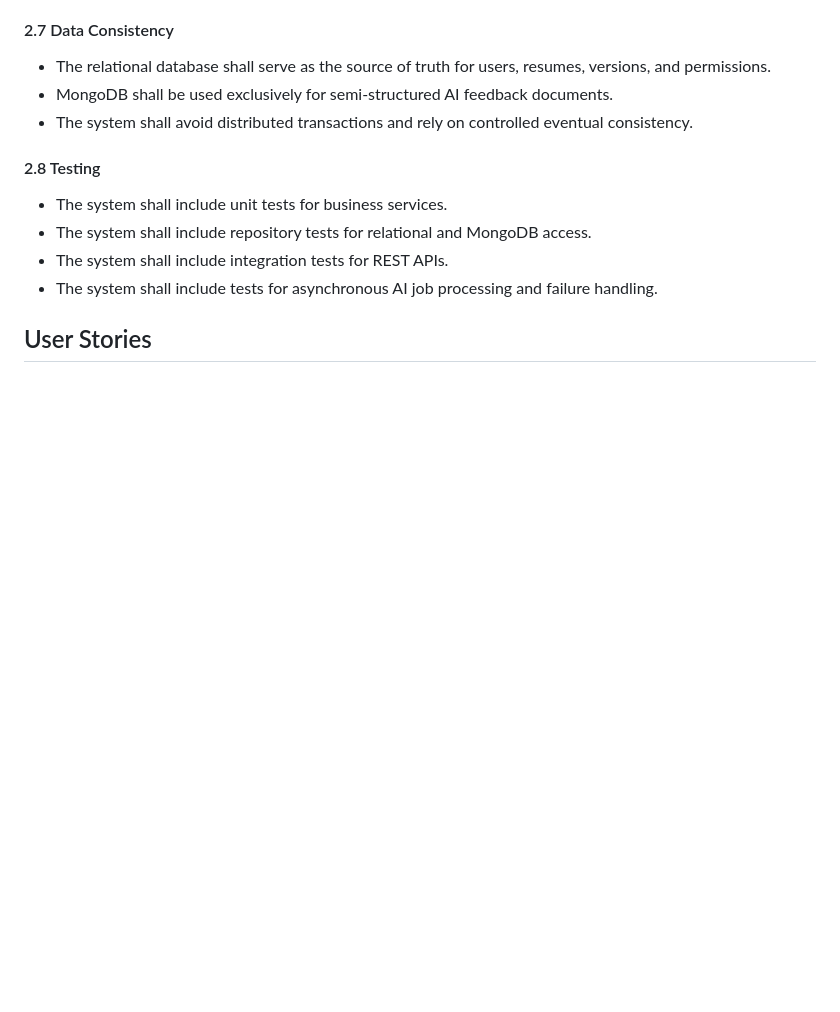
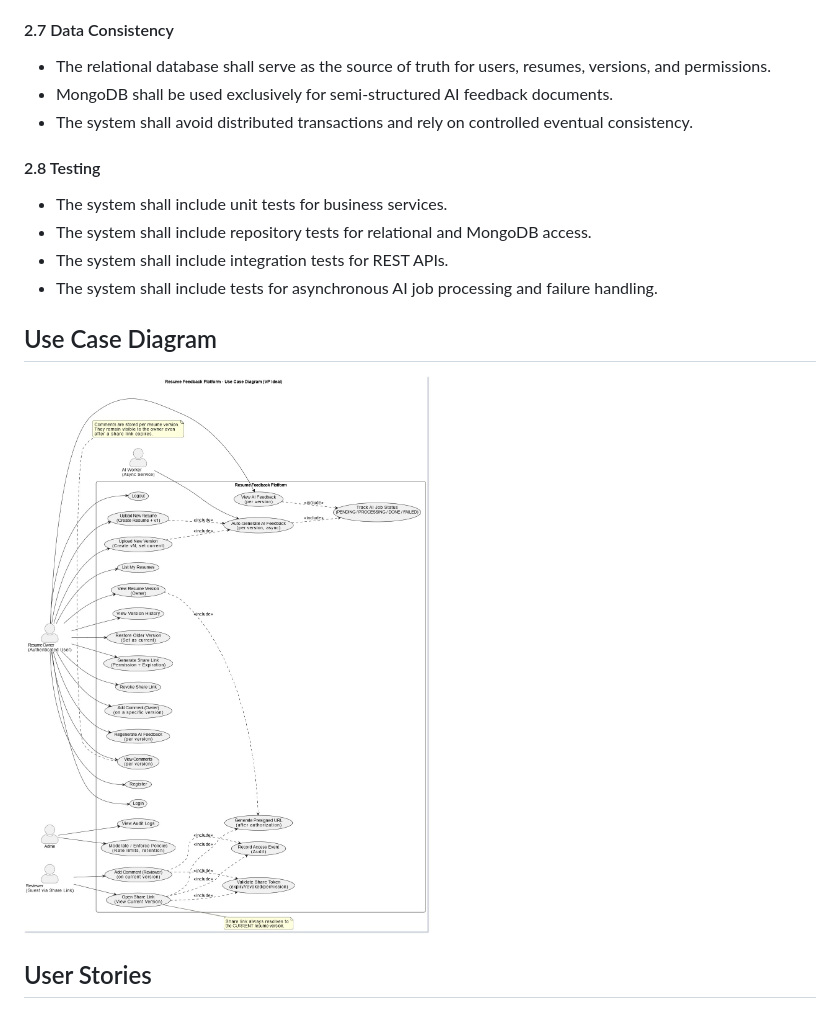
Before and after one commit to helenapedro/resume-feedback-platform, a Markdown page: README.md, the part around the change. Rendered like a GitHub page; blank space fills up the shorter version.

Commit message:
Add Use Case Diagram to README
Added a section for the Use Case Diagram with an image.

```diff
--- a/README.md
+++ b/README.md
@@ -111,5 +111,8 @@ Enterprise-grade resume feedback platform that allows users to upload and versio
 - The system shall include integration tests for REST APIs.
 - The system shall include tests for asynchronous AI job processing and failure handling.
 
+##  Use Case Diagram
+ ![Use cases](./use-cases.jpg)
+
 ## User Stories
   ![User stories](./user-stories.jpg)
```
